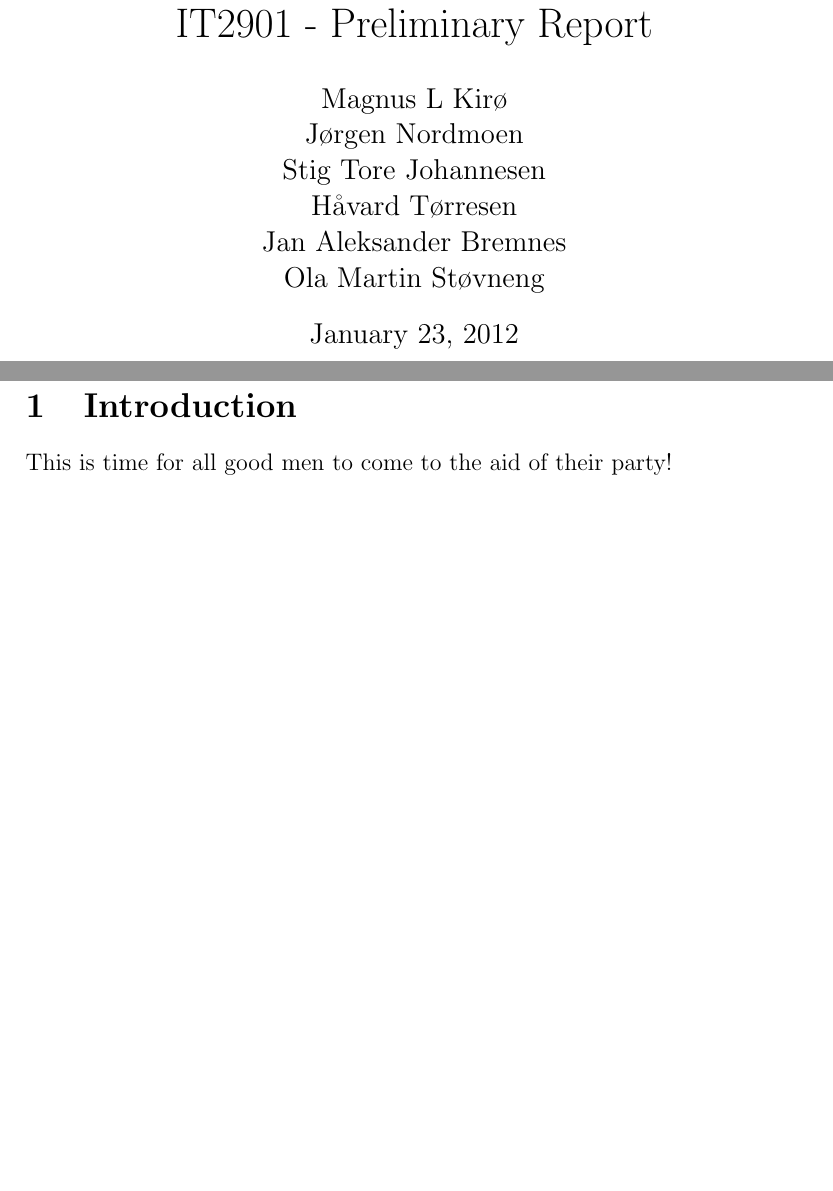
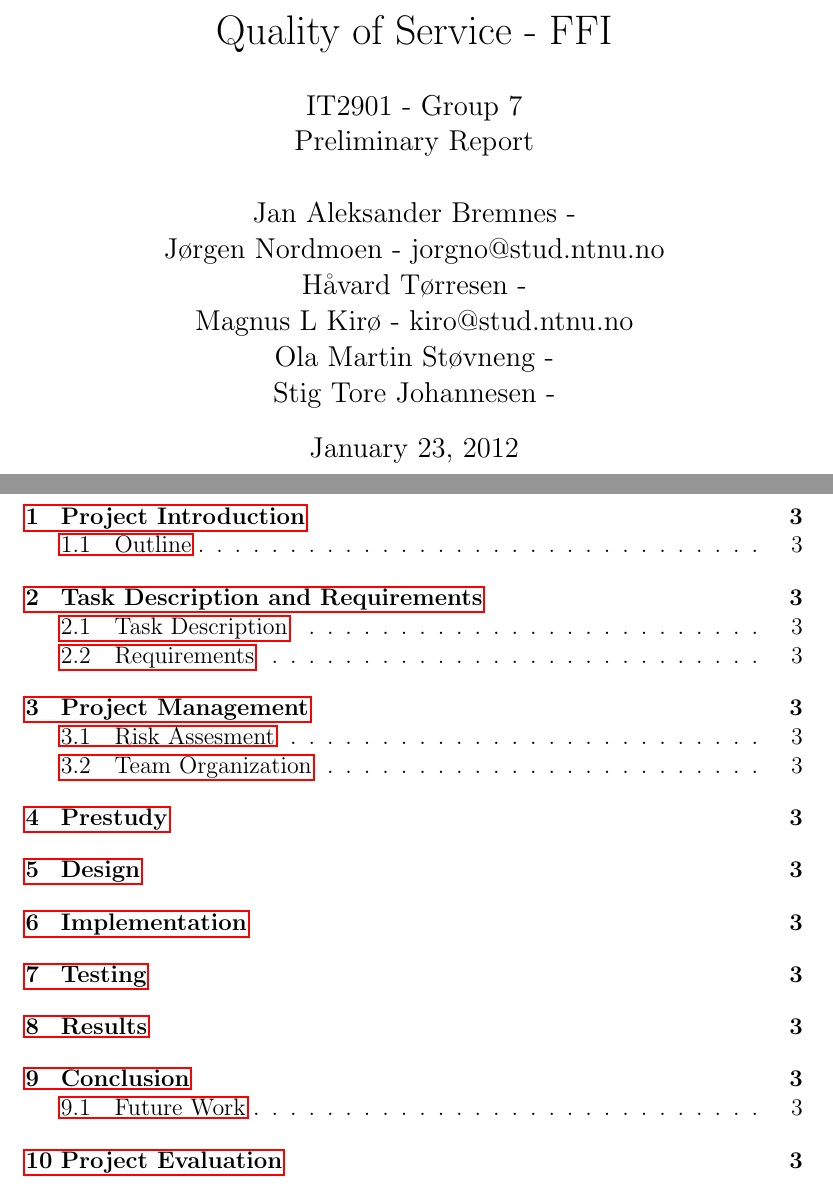
Before and after one commit to magnuskiro/it2901, a LaTeX paper (doc/preliminary report/report.tex): two parts of pages 1 and 2 of 2 before the commit and two parts of pages 1 and 3 of 4 after it, joined at a grey line, cut at the place of the change, the shorter picture padded with empty space. The pictures show the PDF file doc/preliminary report/report.pdf that the author committed with the source.

Commit message:
created report structure, it might need more work.

```diff
--- a/doc/preliminary report/report.tex
+++ b/doc/preliminary report/report.tex
@@ -1,16 +1,18 @@
 \documentclass[12pt]{article}
-\title{IT2901 - Preliminary Report}
 \usepackage{hyperref}
 \usepackage[utf8]{inputenc}
 \usepackage {babel}
-
+\title{Quality of Service - FFI}
 \author{
-        Magnus L Kirø \\
-        Jørgen Nordmoen \\
-        Stig Tore Johannesen \\
-        Håvard Tørresen \\
-        Jan Aleksander Bremnes \\
-        Ola Martin Støvneng
+        IT2901 - Group 7  \\
+        Preliminary Report
+        \\ \\
+        Jan Aleksander Bremnes - \\
+        Jørgen Nordmoen - jorgno@stud.ntnu.no\\
+        Håvard Tørresen - \\
+        Magnus L Kirø - kiro@stud.ntnu.no\\
+        Ola Martin Støvneng - \\
+        Stig Tore Johannesen - \\
 }
 \date{\today}
 
@@ -23,5 +25,3 @@
 This is the paper's abstract \ldots
 \end{abstract}
 
-\section{Introduction}
-This is time for all good men to come to the aid of their party!
@@ -28,2 +31,4 @@
 
-\paragraph{Outline}
+\section{Project Introduction}\label{intoduction}
+\subsection{Outline}\label{outline}
+The remainder of this article is organized as follows. Section~\ref{previous work} gives account of previous work. Our new and exciting results are described in Section~\ref{results}. Finally, Section~\ref{conclusion} gives the conclusions.
@@ -34,4 +35,6 @@
 
-\section{Previous work}\label{previous work}
-A much longer \LaTeXe{} example was written by Gil~\cite{Gil:02}.
-
+\section{Task Description and Requirements}\label{tanskreq}
+\subsection{Task Description}\label{task}
+\subsection{Requirements}\label{requirements}
+\section{Project Management}\label{management}
+\subsection{Risk Assesment}\label{risk}
```
Also changed, not shown: doc/preliminary report/report.pdf, doc/preliminary report/report.tex (21 more changed lines).
